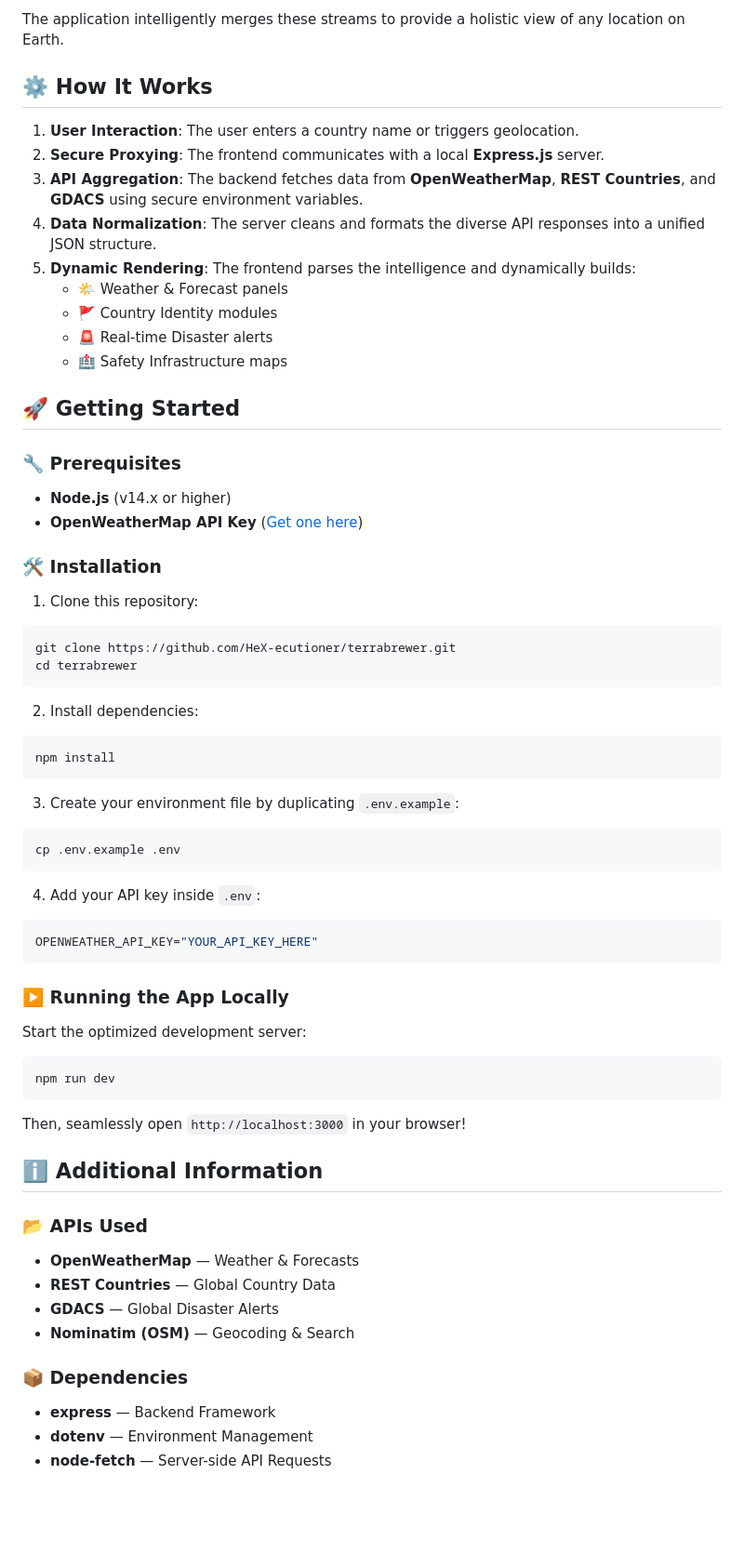
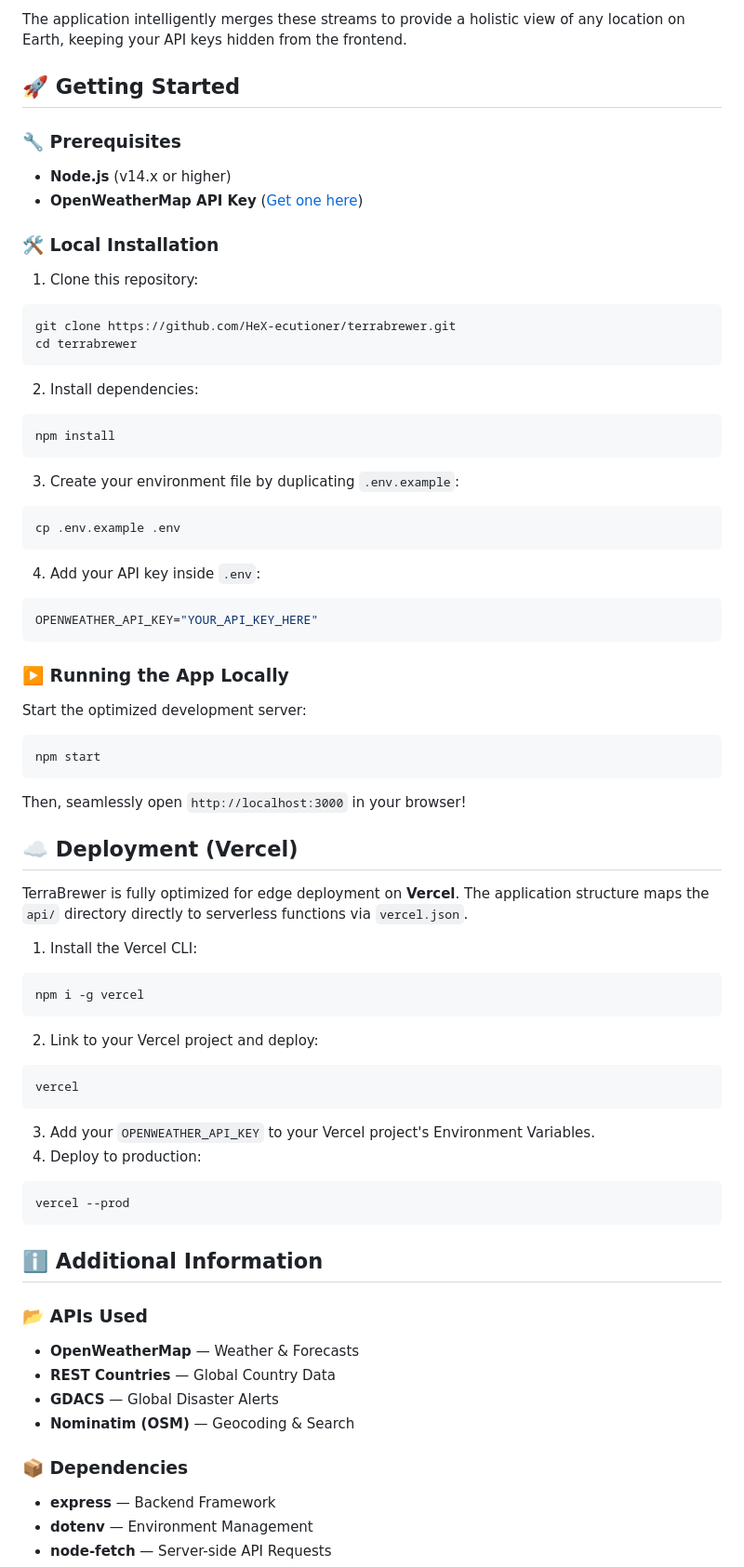
Before and after one commit to HeX-ecutioner/country-capital-weather-explorer, a Markdown page: README.md, the part around one of its changes. Shown at 93% size. Rendered like a GitHub page; blank space fills up the shorter version.

Commit message:
📝 Update README

````diff
--- a/README.md
+++ b/README.md
@@ -27,17 +37,5 @@ TerraBrewer utilizes a **multi-source data fusion engine**:
 
-The application intelligently merges these streams to provide a holistic view of any location on Earth.
-
-## ⚙️ How It Works
-
-1. **User Interaction**: The user enters a country name or triggers geolocation.
-2. **Secure Proxying**: The frontend communicates with a local **Express.js** server.
-3. **API Aggregation**: The backend fetches data from **OpenWeatherMap**, **REST Countries**, and **GDACS** using secure environment variables.
-4. **Data Normalization**: The server cleans and formats the diverse API responses into a unified JSON structure.
-5. **Dynamic Rendering**: The frontend parses the intelligence and dynamically builds:
-    - 🌤️ Weather & Forecast panels
-    - 🚩 Country Identity modules
-    - 🚨 Real-time Disaster alerts
-    - 🏥 Safety Infrastructure maps
+The application intelligently merges these streams to provide a holistic view of any location on Earth, keeping your API keys hidden from the frontend.
 
 ## 🚀 Getting Started
 
@@ -46,29 +44,25 @@ The application intelligently merges these streams to provide a holistic view of
 - **Node.js** (v14.x or higher)
 - **OpenWeatherMap API Key** ([Get one here](https://openweathermap.org/api))
 
-### 🛠️ Installation
+### 🛠️ Local Installation
 
 1. Clone this repository:
-
 ```bash
 git clone https://github.com/HeX-ecutioner/terrabrewer.git
 cd terrabrewer
 ```
 
 2. Install dependencies:
-
 ```bash
 npm install
 ```
 
 3. Create your environment file by duplicating `.env.example`:
-
 ```bash
 cp .env.example .env
 ```
 
 4. Add your API key inside `.env`:
-
 ```env
 OPENWEATHER_API_KEY="YOUR_API_KEY_HERE"
 ```
@@ -76,24 +70,39 @@ OPENWEATHER_API_KEY="YOUR_API_KEY_HERE"
 ### ▶️ Running the App Locally
 
 Start the optimized development server:
-
 ```bash
-npm run dev
+npm start
 ```
 
 Then, seamlessly open `http://localhost:3000` in your browser!
 
+## ☁️ Deployment (Vercel)
+
+TerraBrewer is fully optimized for edge deployment on **Vercel**. The application structure maps the `api/` directory directly to serverless functions via `vercel.json`.
+
+1. Install the Vercel CLI:
+```bash
+npm i -g vercel
+```
+2. Link to your Vercel project and deploy:
+```bash
+vercel
+```
+3. Add your `OPENWEATHER_API_KEY` to your Vercel project's Environment Variables.
+4. Deploy to production:
+```bash
+vercel --prod
+```
+
 ## ℹ️ Additional Information
 
 ### 📂 APIs Used
-
 - **OpenWeatherMap** — Weather & Forecasts
 - **REST Countries** — Global Country Data
 - **GDACS** — Global Disaster Alerts
 - **Nominatim (OSM)** — Geocoding & Search
 
 ### 📦 Dependencies
-
 - **express** — Backend Framework
 - **dotenv** — Environment Management
 - **node-fetch** — Server-side API Requests
````
Also changed, not shown: other parts of README.md (+23 -13 lines).
